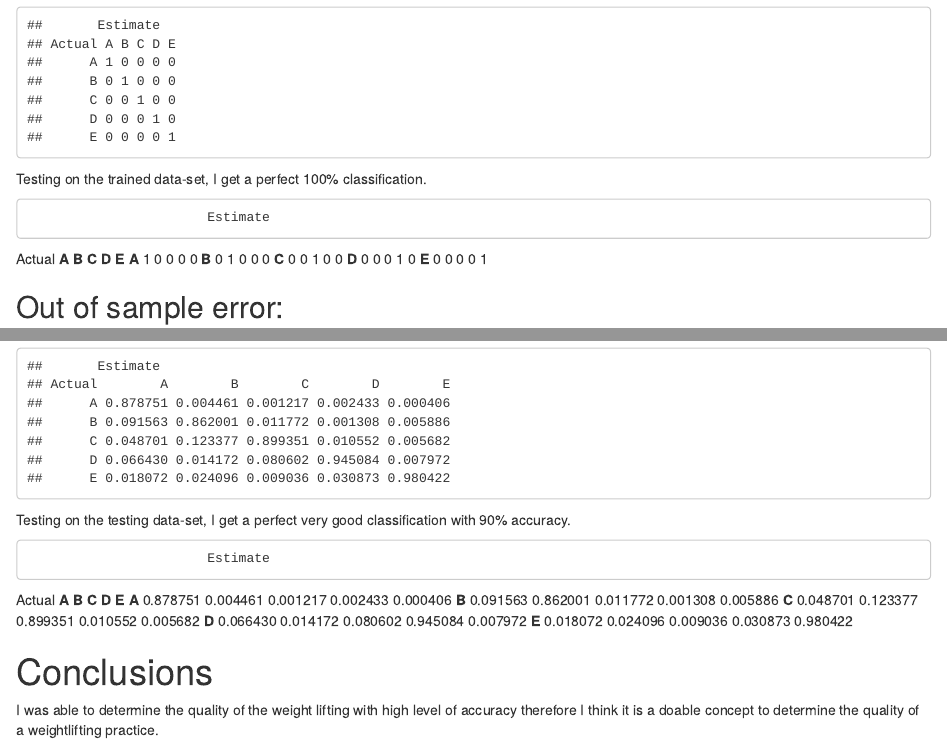
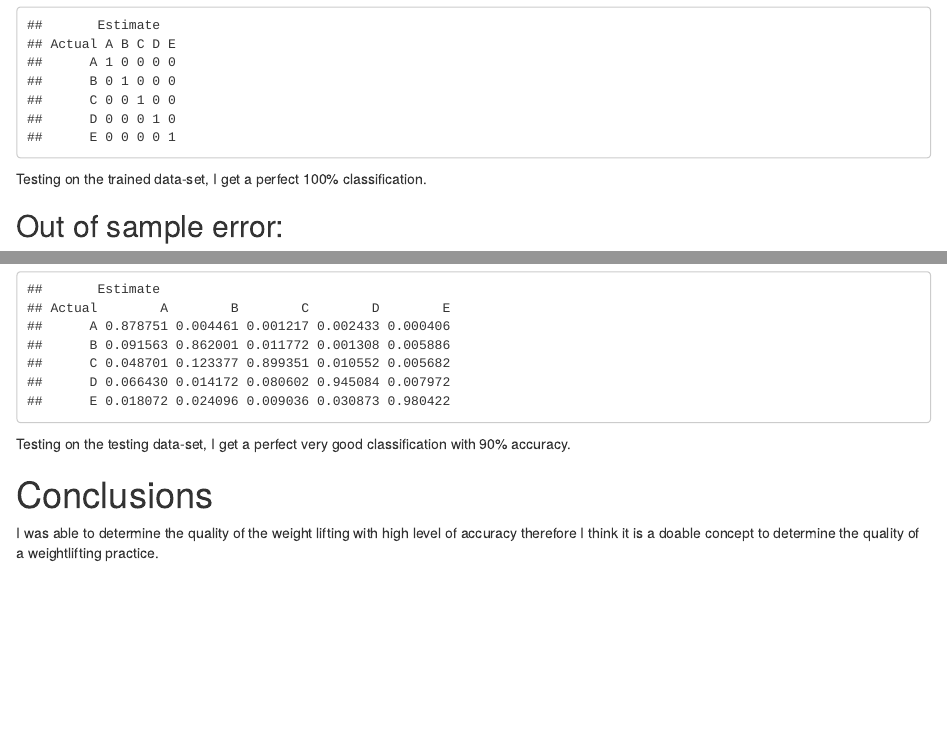
Before and after one commit to avnerfr/Weight-Lifting-Prediction-Assignment, an R Markdown document (Project.Rmd): the page in a window 1100 px wide, from 4710 px down, and a second part further down, joined at a grey line. The pictures show the output file Project.html that the author committed with the source, opened offline.

Commit message:
yet another try

````diff
--- a/Project.Rmd
+++ b/Project.Rmd
@@ -2,7 +2,7 @@
 title: "Weight Lifting Prediction Assignment"
 author: "Avner Freiberger"
 date: "June 30, 2016"
-output: html_document
+output: pdf_document
 ---
 
 
@@ -184,14 +184,6 @@ table(comp[,])/apply(table(comp[,]),2,sum)
 
 Testing on the trained data-set, I get a perfect 100% classification.
 
-                           Estimate
-Actual         **A**      **B**       **C**       **D**       **E**
-               **A**       1     0     0     0     0
-               **B**       0     1     0     0     0
-               **C**       0     0     1     0     0
-               **D**       0     0     0     1     0
-               **E**       0     0     0     0     1
-
 ##Out of sample error:
 Run all of the pre-processing on the testing set and calculate the classification error on the testing set
 
@@ -246,17 +238,7 @@ table(compt[,])/apply(table(compt[,]),2,sum)
 ```
 
 
-
-
 Testing on the testing data-set, I get a perfect very good classification with 90% accuracy.
-
-                           Estimate
- Actual        **A**        **B**        **C**        **D**        **E**
-               **A** 0.878751 0.004461 0.001217 0.002433 0.000406
-               **B** 0.091563 0.862001 0.011772 0.001308 0.005886
-               **C** 0.048701 0.123377 0.899351 0.010552 0.005682
-               **D** 0.066430 0.014172 0.080602 0.945084 0.007972
-               **E** 0.018072 0.024096 0.009036 0.030873 0.980422
 
 
 #Conclusions
````
Also changed, not shown: Project.html, 10 other files.
